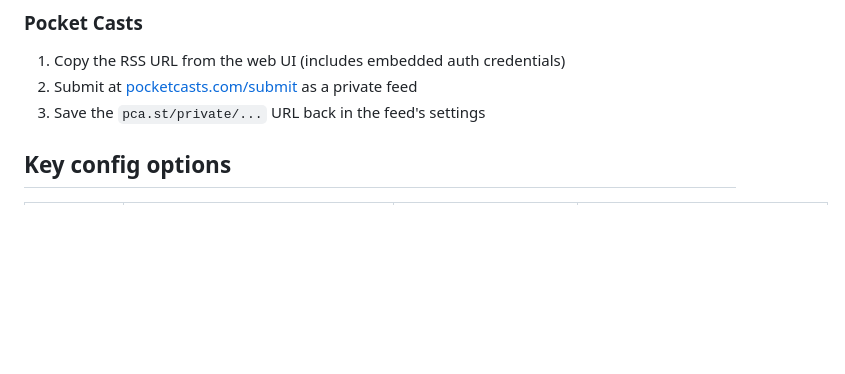
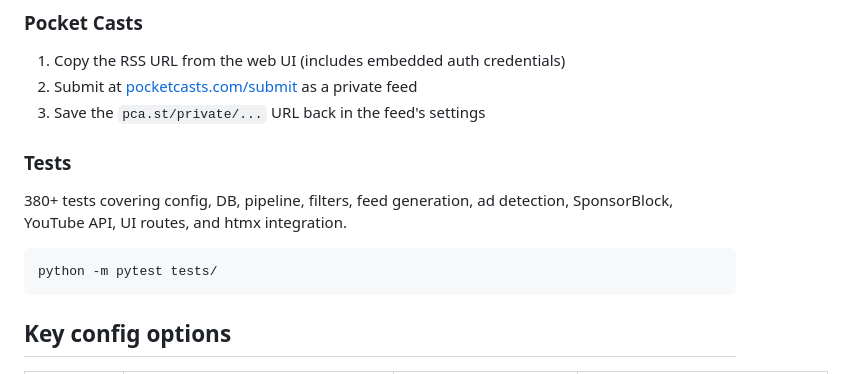
Before and after one commit to cwilliams5/Siphon, a Markdown page: README.md, the part around the change. Drawn GitHub-style; blank space fills up the shorter version.

Commit message:
Add test suite section to README
Co-Authored-By: Claude Opus 4.6 (1M context) <noreply@anthropic.com>

````diff
--- a/README.md
+++ b/README.md
@@ -115,6 +115,14 @@ RSS feeds are served over HTTPS with Basic Auth. Media files are served over Tai
 1. Copy the RSS URL from the web UI (includes embedded auth credentials)
 2. Submit at [pocketcasts.com/submit](https://pocketcasts.com/submit) as a private feed
 3. Save the `pca.st/private/...` URL back in the feed's settings
+
+### Tests
+
+380+ tests covering config, DB, pipeline, filters, feed generation, ad detection, SponsorBlock, YouTube API, UI routes, and htmx integration.
+
+```bash
+python -m pytest tests/
+```
 
 ## Key config options
 
````
